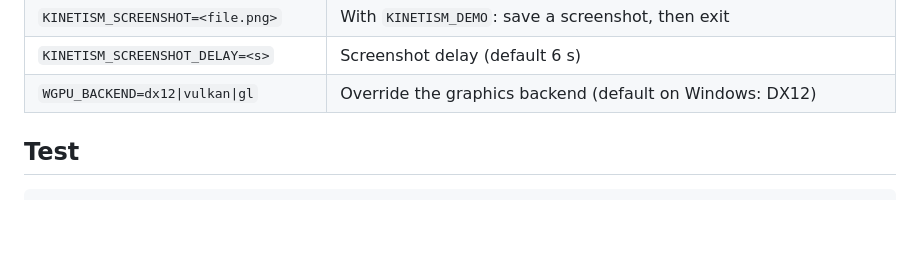
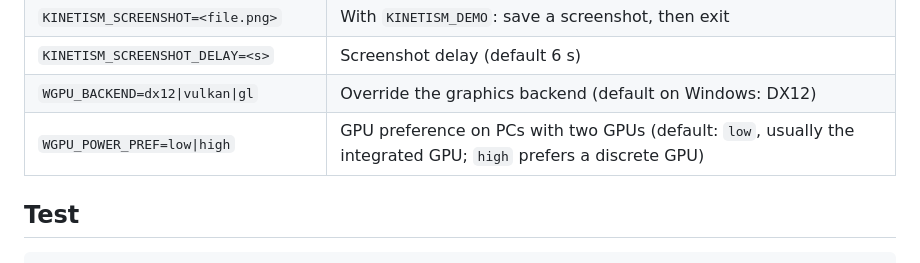
Before and after one commit to tansiang9389-gif/Kinetism-motion-telemetry, a Markdown page: apps/kinetism_desktop/README.md, the part around the change. Drawn GitHub-style; blank space fills up the shorter version.

```diff
--- a/apps/kinetism_desktop/README.md
+++ b/apps/kinetism_desktop/README.md
@@ -263,6 +263,7 @@ unreadable. A patient's pulled arm sizes are kept as they are (see
 | `KINETISM_SCREENSHOT=<file.png>` | With `KINETISM_DEMO`: save a screenshot, then exit |
 | `KINETISM_SCREENSHOT_DELAY=<s>` | Screenshot delay (default 6 s) |
 | `WGPU_BACKEND=dx12\|vulkan\|gl` | Override the graphics backend (default on Windows: DX12) |
+| `WGPU_POWER_PREF=low\|high` | GPU preference on PCs with two GPUs (default: `low`, usually the integrated GPU; `high` prefers a discrete GPU) |
 
 ## Test
 
```
Also changed, not shown: README.md (+4 -1 lines), apps/medical_device_app/README.md (+6 -5 lines).
